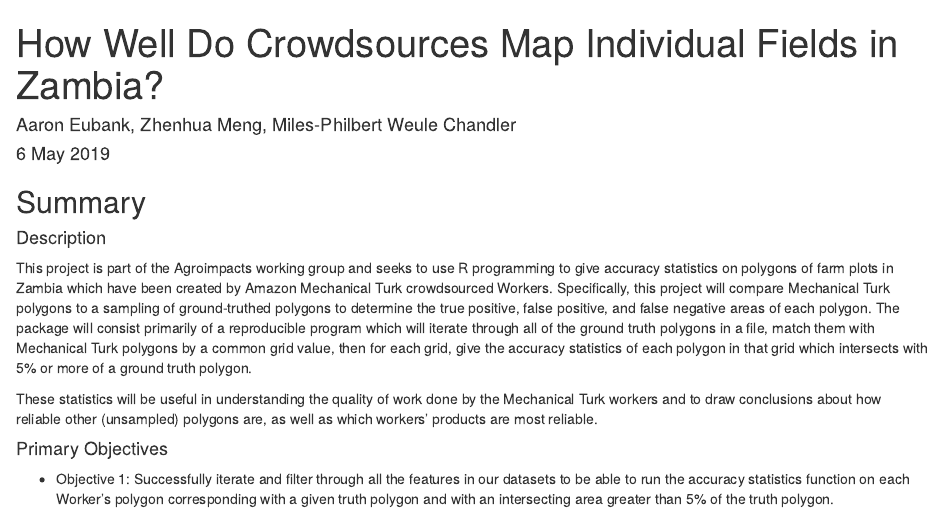
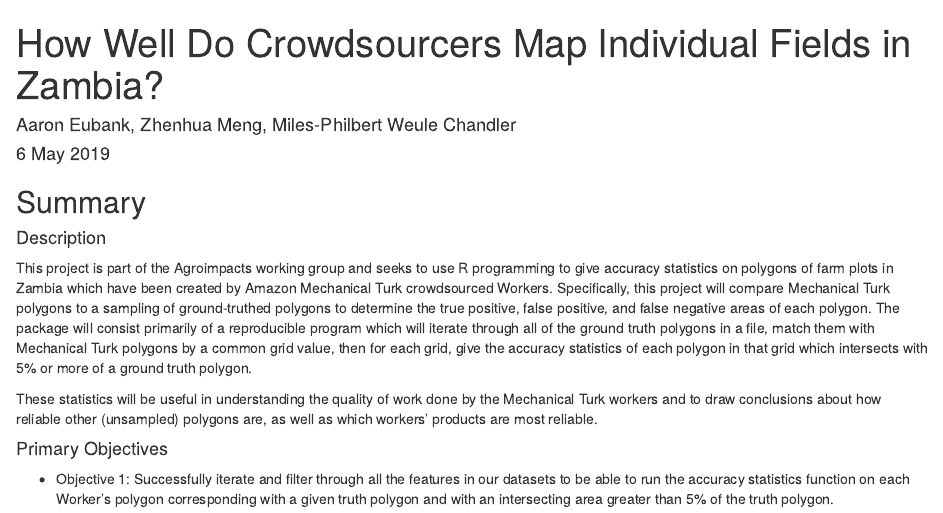
Before and after one commit to eubtube/farmapz, an R Markdown document (vignettes/Final_report.Rmd): the page in a window 1100 px wide, from its top. Rendered offline with R 4.5, knitr and Pandoc, with nearby package versions; drawn as R Markdown's standard HTML page in place of the format the file asks for.

Commit message:
Updating gitignore and Final Report Markdown.

```diff
--- a/vignettes/Final_report.Rmd
+++ b/vignettes/Final_report.Rmd
@@ -1,5 +1,5 @@
 ---
-title: "How Well Do Crowdsources Map Individual Fields in Zambia?"
+title: "How Well Do Crowdsourcers Map Individual Fields in Zambia?"
 author: "Aaron Eubank, Zhenhua Meng, Miles-Philbert Weule Chandler"
 date: "6 May 2019"
 output:
```
Also changed, not shown: 2 other files.
